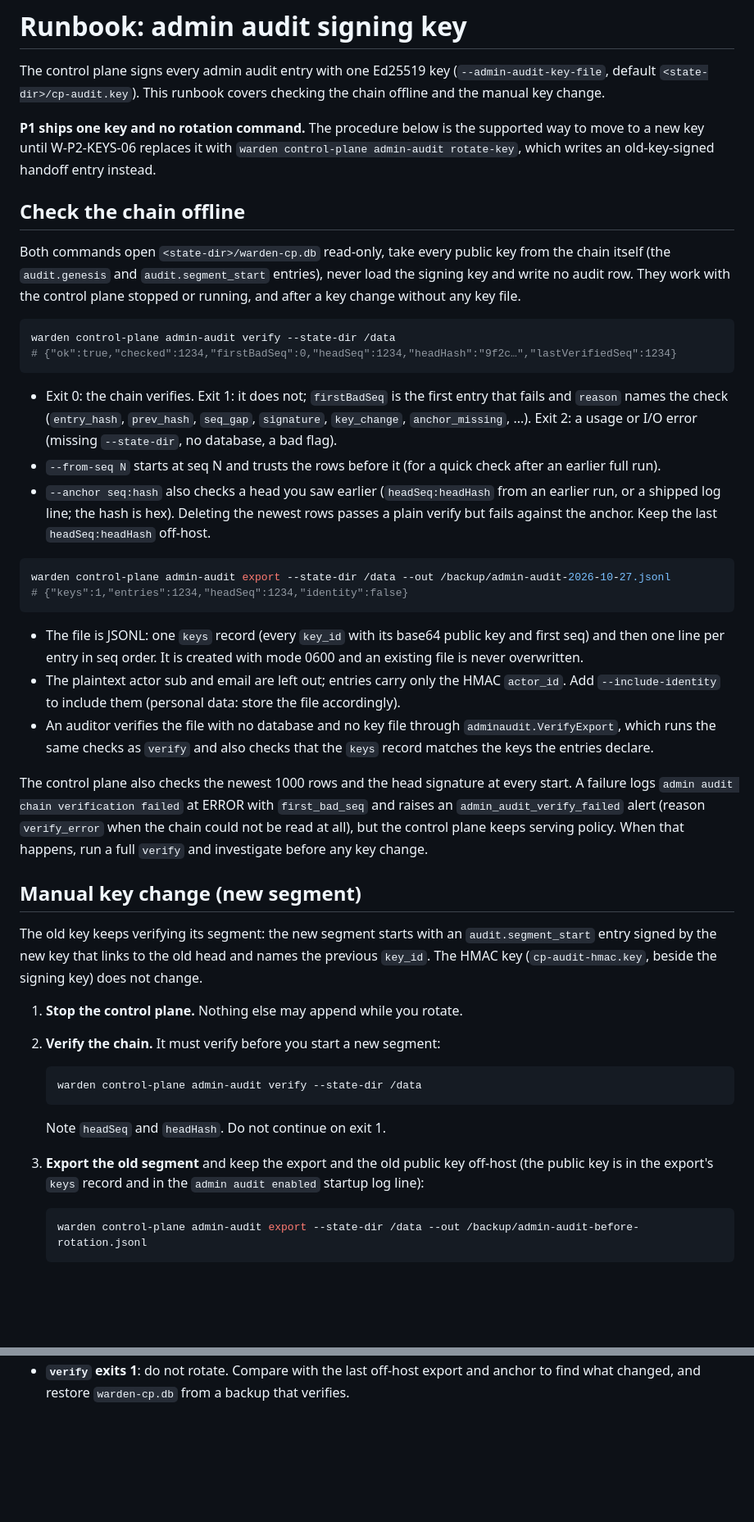
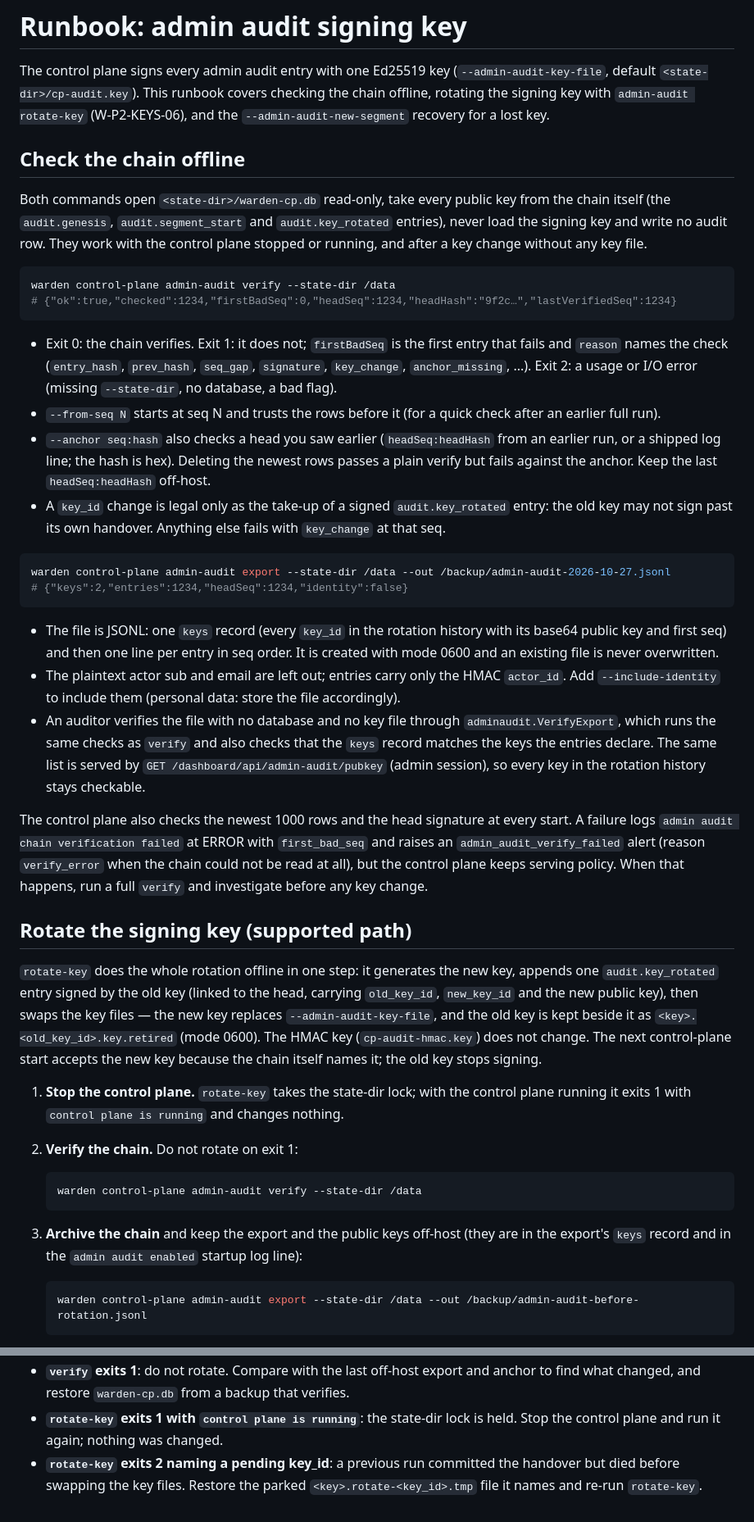
Before and after one commit to ethosagent/warden, a Markdown page: docs/runbooks/admin-audit-key.md, 2 parts joined by grey strips. Shown at 82% size. GitHub-like rendering; blank space fills up the shorter version.

````diff
--- a/docs/runbooks/admin-audit-key.md
+++ b/docs/runbooks/admin-audit-key.md
@@ -2,18 +2,15 @@
 
 The control plane signs every admin audit entry with one Ed25519 key
 (`--admin-audit-key-file`, default `<state-dir>/cp-audit.key`). This runbook covers
-checking the chain offline and the manual key change.
-
-**P1 ships one key and no rotation command.** The procedure below is the supported way
-to move to a new key until W-P2-KEYS-06 replaces it with `warden control-plane
-admin-audit rotate-key`, which writes an old-key-signed handoff entry instead.
+checking the chain offline, rotating the signing key with `admin-audit rotate-key`
+(W-P2-KEYS-06), and the `--admin-audit-new-segment` recovery for a lost key.
 
 ## Check the chain offline
 
 Both commands open `<state-dir>/warden-cp.db` read-only, take every public key from
-the chain itself (the `audit.genesis` and `audit.segment_start` entries), never load
-the signing key and write no audit row. They work with the control plane stopped or
-running, and after a key change without any key file.
+the chain itself (the `audit.genesis`, `audit.segment_start` and `audit.key_rotated`
+entries), never load the signing key and write no audit row. They work with the
+control plane stopped or running, and after a key change without any key file.
 
 ```sh
 warden control-plane admin-audit verify --state-dir /data
@@ -30,21 +27,26 @@ warden control-plane admin-audit verify --state-dir /data
   earlier run, or a shipped log line; the hash is hex). Deleting the newest rows passes
   a plain verify but fails against the anchor. Keep the last `headSeq:headHash`
   off-host.
+- A `key_id` change is legal only as the take-up of a signed `audit.key_rotated`
+  entry: the old key may not sign past its own handover. Anything else fails with
+  `key_change` at that seq.
 
 ```sh
 warden control-plane admin-audit export --state-dir /data --out /backup/admin-audit-2026-10-27.jsonl
-# {"keys":1,"entries":1234,"headSeq":1234,"identity":false}
+# {"keys":2,"entries":1234,"headSeq":1234,"identity":false}
 ```
 
-- The file is JSONL: one `keys` record (every `key_id` with its base64 public key and
-  first seq) and then one line per entry in seq order. It is created with mode 0600
-  and an existing file is never overwritten.
+- The file is JSONL: one `keys` record (every `key_id` in the rotation history with
+  its base64 public key and first seq) and then one line per entry in seq order. It
+  is created with mode 0600 and an existing file is never overwritten.
 - The plaintext actor sub and email are left out; entries carry only the HMAC
   `actor_id`. Add `--include-identity` to include them (personal data: store the file
   accordingly).
 - An auditor verifies the file with no database and no key file through
   `adminaudit.VerifyExport`, which runs the same checks as `verify` and also checks
-  that the `keys` record matches the keys the entries declare.
+  that the `keys` record matches the keys the entries declare. The same list is
+  served by `GET /dashboard/api/admin-audit/pubkey` (admin session), so every key in
+  the rotation history stays checkable.
 
 The control plane also checks the newest 1000 rows and the head signature at every
 start. A failure logs `admin audit chain verification failed` at ERROR with
@@ -52,26 +54,28 @@ start. A failure logs `admin audit chain verification failed` at ERROR with
 when the chain could not be read at all), but the control plane keeps serving policy. When that happens, run a full `verify` and investigate before
 any key change.
 
-## Manual key change (new segment)
+## Rotate the signing key (supported path)
 
-The old key keeps verifying its segment: the new segment starts with an
-`audit.segment_start` entry signed by the new key that links to the old head and names
-the previous `key_id`. The HMAC key (`cp-audit-hmac.key`, beside the signing key) does
-not change.
+`rotate-key` does the whole rotation offline in one step: it generates the new key,
+appends one `audit.key_rotated` entry signed by the old key (linked to the head,
+carrying `old_key_id`, `new_key_id` and the new public key), then swaps the key
+files — the new key replaces `--admin-audit-key-file`, and the old key is kept
+beside it as `<key>.<old_key_id>.key.retired` (mode 0600). The HMAC key
+(`cp-audit-hmac.key`) does not change. The next control-plane start accepts the new
+key because the chain itself names it; the old key stops signing.
 
-1. **Stop the control plane.** Nothing else may append while you rotate.
+1. **Stop the control plane.** `rotate-key` takes the state-dir lock; with the
+   control plane running it exits 1 with `control plane is running` and changes
+   nothing.
 
-2. **Verify the chain.** It must verify before you start a new segment:
+2. **Verify the chain.** Do not rotate on exit 1:
 
    ```sh
    warden control-plane admin-audit verify --state-dir /data
    ```
 
-   Note `headSeq` and `headHash`. Do not continue on exit 1.
-
-3. **Export the old segment** and keep the export and the old public key off-host
-   (the public key is in the export's `keys` record and in the `admin audit enabled`
-   startup log line):
+3. **Archive the chain** and keep the export and the public keys off-host (they are
+   in the export's `keys` record and in the `admin audit enabled` startup log line):
 
    ```sh
    warden control-plane admin-audit export --state-dir /data --out /backup/admin-audit-before-rotation.jsonl
@@ -122,2 +173,8 @@ not change.
 - **`verify` exits 1**: do not rotate. Compare with the last off-host export and
-  anchor to find what changed, and restore `warden-cp.db` from a backup that verifies.
+  anchor to find what changed, and restore `warden-cp.db` from a backup that
+  verifies.
+- **`rotate-key` exits 1 with `control plane is running`**: the state-dir lock is
+  held. Stop the control plane and run it again; nothing was changed.
+- **`rotate-key` exits 2 naming a pending key_id**: a previous run committed the
+  handover but died before swapping the key files. Restore the parked
+  `<key>.rotate-<key_id>.tmp` file it names and re-run `rotate-key`.
````
Also changed, not shown: other parts of docs/runbooks/admin-audit-key.md (+71 -24 lines), docs/control-plane.md (+28 -9 lines).
